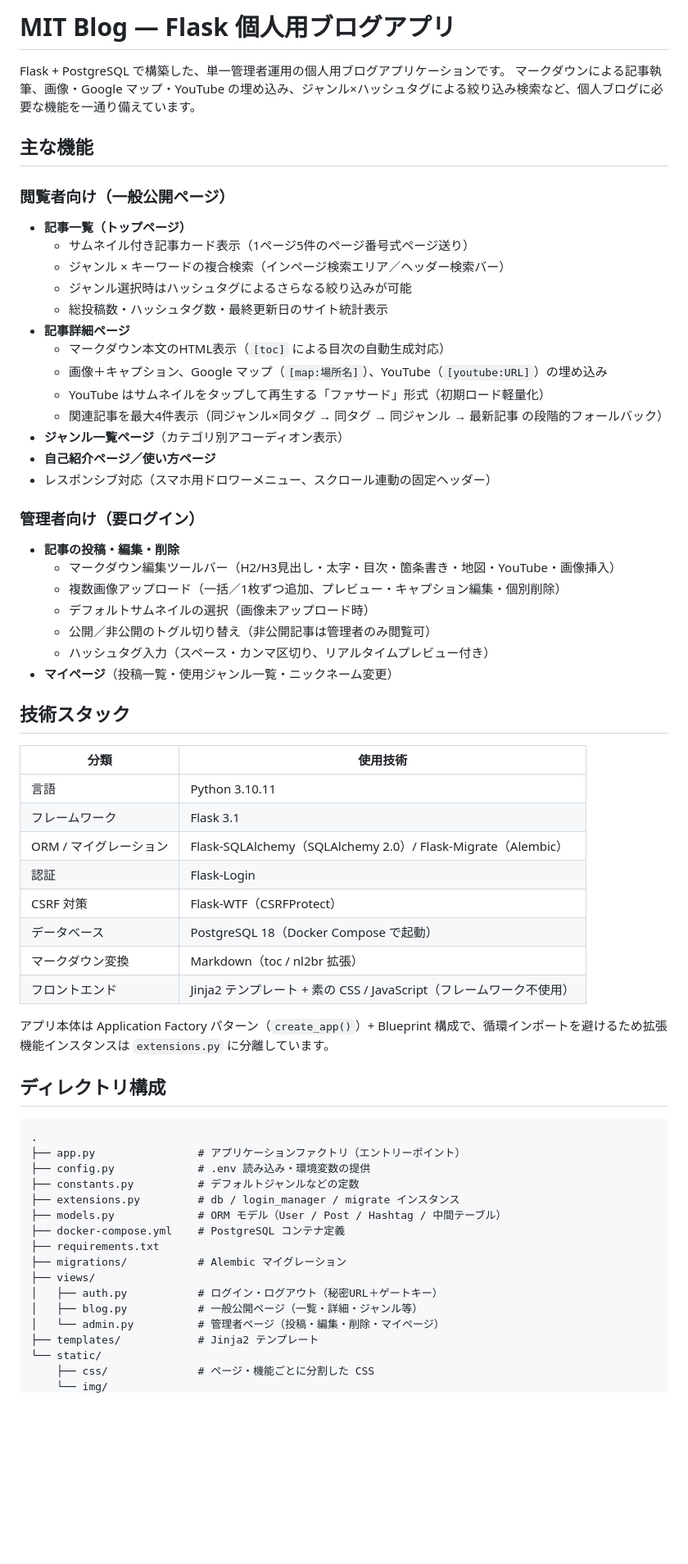
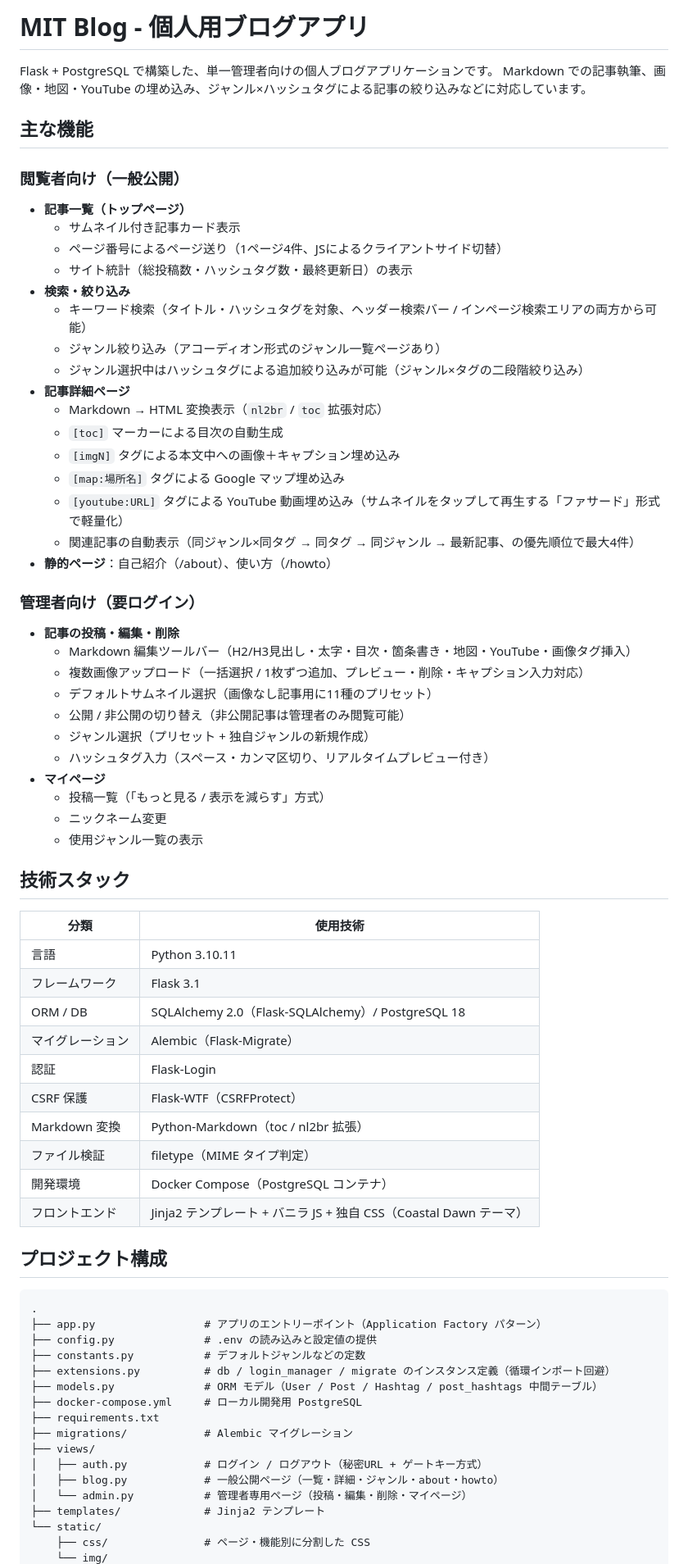
Before and after one commit to Yuta1728/blog_project_private, a Markdown page: README.md, the part around one of its changes. Shown at 82% size. Drawn GitHub-style; blank space fills up the shorter version.

Commit message:
readmeの更新

````diff
--- a/README.md
+++ b/README.md
@@ -1,68 +1,75 @@
-# MIT Blog — Flask 個人用ブログアプリ
+# MIT Blog - 個人用ブログアプリ
 
-Flask + PostgreSQL で構築した、単一管理者運用の個人用ブログアプリケーションです。
-マークダウンによる記事執筆、画像・Google マップ・YouTube の埋め込み、ジャンル×ハッシュタグによる絞り込み検索など、個人ブログに必要な機能を一通り備えています。
+Flask + PostgreSQL で構築した、単一管理者向けの個人ブログアプリケーションです。
+Markdown での記事執筆、画像・地図・YouTube の埋め込み、ジャンル×ハッシュタグによる記事の絞り込みなどに対応しています。
 
 ## 主な機能
 
-### 閲覧者向け（一般公開ページ）
+### 閲覧者向け（一般公開）
 
 - **記事一覧（トップページ）**
-  - サムネイル付き記事カード表示（1ページ5件のページ番号式ページ送り）
-  - ジャンル × キーワードの複合検索（インページ検索エリア／ヘッダー検索バー）
-  - ジャンル選択時はハッシュタグによるさらなる絞り込みが可能
-  - 総投稿数・ハッシュタグ数・最終更新日のサイト統計表示
+  - サムネイル付き記事カード表示
+  - ページ番号によるページ送り（1ページ4件、JSによるクライアントサイド切替）
+  - サイト統計（総投稿数・ハッシュタグ数・最終更新日）の表示
+- **検索・絞り込み**
+  - キーワード検索（タイトル・ハッシュタグを対象、ヘッダー検索バー / インページ検索エリアの両方から可能）
+  - ジャンル絞り込み（アコーディオン形式のジャンル一覧ページあり）
+  - ジャンル選択中はハッシュタグによる追加絞り込みが可能（ジャンル×タグの二段階絞り込み）
 - **記事詳細ページ**
-  - マークダウン本文のHTML表示（`[toc]` による目次の自動生成対応）
-  - 画像＋キャプション、Google マップ（`[map:場所名]`）、YouTube（`[youtube:URL]`）の埋め込み
-  - YouTube はサムネイルをタップして再生する「ファサード」形式（初期ロード軽量化）
-  - 関連記事を最大4件表示（同ジャンル×同タグ → 同タグ → 同ジャンル → 最新記事 の段階的フォールバック）
-- **ジャンル一覧ページ**（カテゴリ別アコーディオン表示）
-- **自己紹介ページ／使い方ページ**
-- レスポンシブ対応（スマホ用ドロワーメニュー、スクロール連動の固定ヘッダー）
+  - Markdown → HTML 変換表示（`nl2br` / `toc` 拡張対応）
+  - `[toc]` マーカーによる目次の自動生成
+  - `[imgN]` タグによる本文中への画像＋キャプション埋め込み
+  - `[map:場所名]` タグによる Google マップ埋め込み
+  - `[youtube:URL]` タグによる YouTube 動画埋め込み（サムネイルをタップして再生する「ファサード」形式で軽量化）
+  - 関連記事の自動表示（同ジャンル×同タグ → 同タグ → 同ジャンル → 最新記事、の優先順位で最大4件）
+- **静的ページ**：自己紹介（/about）、使い方（/howto）
 
 ### 管理者向け（要ログイン）
 
 - **記事の投稿・編集・削除**
-  - マークダウン編集ツールバー（H2/H3見出し・太字・目次・箇条書き・地図・YouTube・画像挿入）
-  - 複数画像アップロード（一括／1枚ずつ追加、プレビュー・キャプション編集・個別削除）
-  - デフォルトサムネイルの選択（画像未アップロード時）
-  - 公開／非公開のトグル切り替え（非公開記事は管理者のみ閲覧可）
+  - Markdown 編集ツールバー（H2/H3見出し・太字・目次・箇条書き・地図・YouTube・画像タグ挿入）
+  - 複数画像アップロード（一括選択 / 1枚ずつ追加、プレビュー・削除・キャプション入力対応）
+  - デフォルトサムネイル選択（画像なし記事用に11種のプリセット）
+  - 公開 / 非公開の切り替え（非公開記事は管理者のみ閲覧可能）
+  - ジャンル選択（プリセット + 独自ジャンルの新規作成）
   - ハッシュタグ入力（スペース・カンマ区切り、リアルタイムプレビュー付き）
-- **マイページ**（投稿一覧・使用ジャンル一覧・ニックネーム変更）
+- **マイページ**
+  - 投稿一覧（「もっと見る / 表示を減らす」方式）
+  - ニックネーム変更
+  - 使用ジャンル一覧の表示
 
 ## 技術スタック
 
 | 分類 | 使用技術 |
-| --- | --- |
+|---|---|
 | 言語 | Python 3.10.11 |
 | フレームワーク | Flask 3.1 |
-| ORM / マイグレーション | Flask-SQLAlchemy（SQLAlchemy 2.0）/ Flask-Migrate（Alembic） |
+| ORM / DB | SQLAlchemy 2.0（Flask-SQLAlchemy）/ PostgreSQL 18 |
+| マイグレーション | Alembic（Flask-Migrate） |
 | 認証 | Flask-Login |
-| CSRF 対策 | Flask-WTF（CSRFProtect） |
-| データベース | PostgreSQL 18（Docker Compose で起動） |
-| マークダウン変換 | Markdown（toc / nl2br 拡張） |
-| フロントエンド | Jinja2 テンプレート + 素の CSS / JavaScript（フレームワーク不使用） |
+| CSRF 保護 | Flask-WTF（CSRFProtect） |
+| Markdown 変換 | Python-Markdown（toc / nl2br 拡張） |
+| ファイル検証 | filetype（MIME タイプ判定） |
+| 開発環境 | Docker Compose（PostgreSQL コンテナ） |
+| フロントエンド | Jinja2 テンプレート + バニラ JS + 独自 CSS（Coastal Dawn テーマ） |
 
-アプリ本体は Application Factory パターン（`create_app()`）+ Blueprint 構成で、循環インポートを避けるため拡張機能インスタンスは `extensions.py` に分離しています。
-
-## ディレクトリ構成
+## プロジェクト構成
 
 ```
 .
-├── app.py                # アプリケーションファクトリ（エントリーポイント）
-├── config.py             # .env 読み込み・環境変数の提供
-├── constants.py          # デフォルトジャンルなどの定数
-├── extensions.py         # db / login_manager / migrate インスタンス
-├── models.py             # ORM モデル（User / Post / Hashtag / 中間テーブル）
-├── docker-compose.yml    # PostgreSQL コンテナ定義
+├── app.py                 # アプリのエントリーポイント（Application Factory パターン）
+├── config.py              # .env の読み込みと設定値の提供
+├── constants.py           # デフォルトジャンルなどの定数
+├── extensions.py          # db / login_manager / migrate のインスタンス定義（循環インポート回避）
+├── models.py              # ORM モデル（User / Post / Hashtag / post_hashtags 中間テーブル）
+├── docker-compose.yml     # ローカル開発用 PostgreSQL
 ├── requirements.txt
-├── migrations/           # Alembic マイグレーション
+├── migrations/            # Alembic マイグレーション
 ├── views/
-│   ├── auth.py           # ログイン・ログアウト（秘密URL＋ゲートキー）
-│   ├── blog.py           # 一般公開ページ（一覧・詳細・ジャンル等）
-│   └── admin.py          # 管理者ページ（投稿・編集・削除・マイページ）
-├── templates/            # Jinja2 テンプレート
+│   ├── auth.py            # ログイン / ログアウト（秘密URL + ゲートキー方式）
+│   ├── blog.py            # 一般公開ページ（一覧・詳細・ジャンル・about・howto）
+│   └── admin.py           # 管理者専用ページ（投稿・編集・削除・マイページ）
+├── templates/             # Jinja2 テンプレート
 └── static/
-    ├── css/              # ページ・機能ごとに分割した CSS
+    ├── css/               # ページ・機能別に分割した CSS
     └── img/
````
Also changed, not shown: other parts of README.md (+72 -72 lines).
